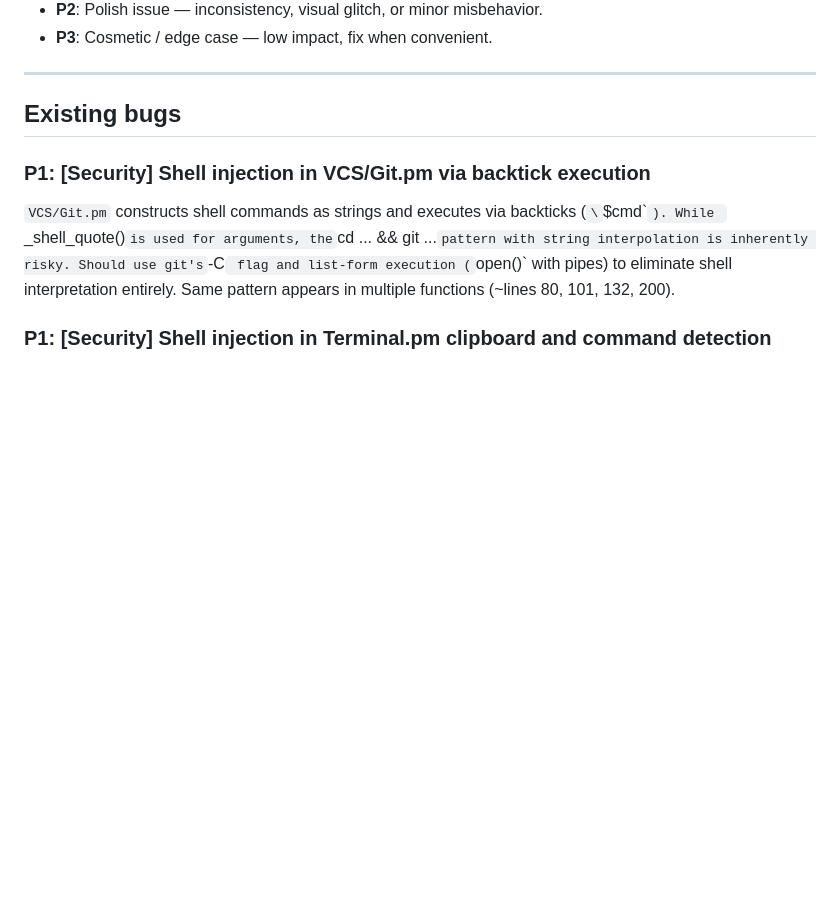
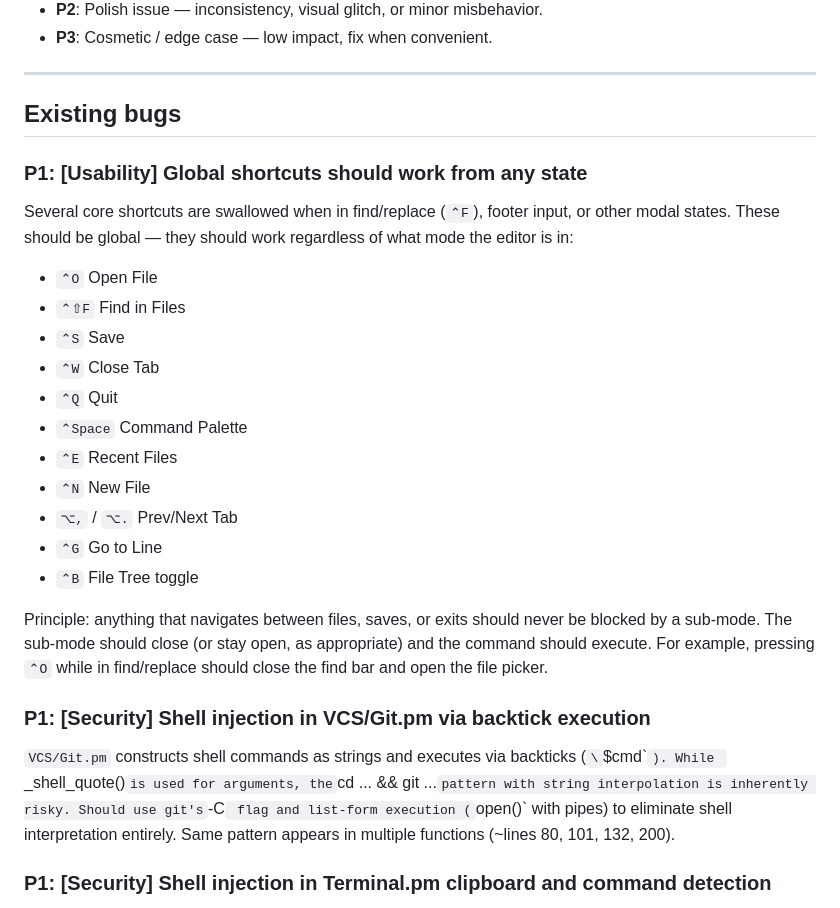
Before and after one commit to joewalnes/zepto, a Markdown page: bugs.md, the part around the change. GitHub-like rendering; blank space fills up the shorter version.

Commit message:
Add P1 bug: global shortcuts blocked by modal states
Committed-By-Agent: claude

```diff
--- a/bugs.md
+++ b/bugs.md
@@ -9,6 +9,23 @@ Priority scale:
 ---
 
 ## Existing bugs
+
+### P1: [Usability] Global shortcuts should work from any state
+Several core shortcuts are swallowed when in find/replace (`⌃F`), footer input, or other modal states. These should be global — they should work regardless of what mode the editor is in:
+
+- `⌃O` Open File
+- `⌃⇧F` Find in Files
+- `⌃S` Save
+- `⌃W` Close Tab
+- `⌃Q` Quit
+- `⌃Space` Command Palette
+- `⌃E` Recent Files
+- `⌃N` New File
+- `⌥,` / `⌥.` Prev/Next Tab
+- `⌃G` Go to Line
+- `⌃B` File Tree toggle
+
+Principle: anything that navigates between files, saves, or exits should never be blocked by a sub-mode. The sub-mode should close (or stay open, as appropriate) and the command should execute. For example, pressing `⌃O` while in find/replace should close the find bar and open the file picker.
 
 ### P1: [Security] Shell injection in VCS/Git.pm via backtick execution
 `VCS/Git.pm` constructs shell commands as strings and executes via backticks (`\`$cmd\``). While `_shell_quote()` is used for arguments, the `cd ... && git ...` pattern with string interpolation is inherently risky. Should use git's `-C` flag and list-form execution (`open()` with pipes) to eliminate shell interpretation entirely. Same pattern appears in multiple functions (~lines 80, 101, 132, 200).
```
